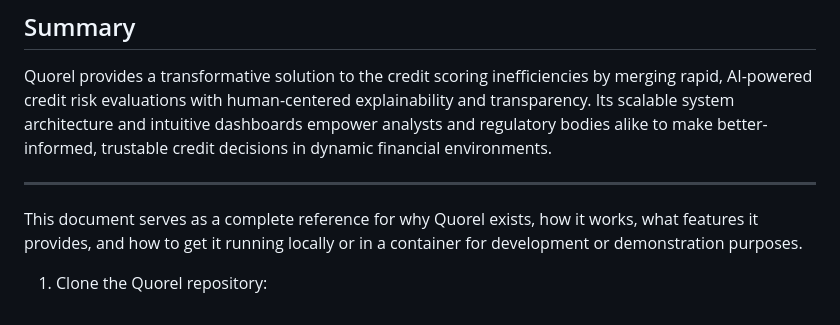
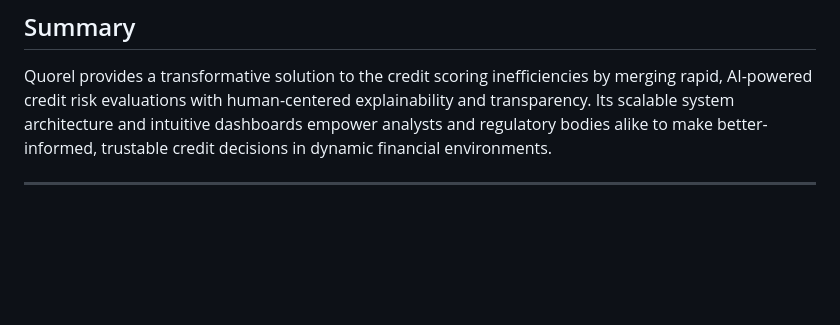
Before and after one commit to Khushi-Roy-123/Quorel-V2, a Markdown page: README.md, the part around the change. Rendered like a GitHub page; blank space fills up the shorter version.

```diff
--- a/README.md
+++ b/README.md
@@ -38,11 +38,3 @@ Quorel addresses this issue by building a real-time credit intelligence platform
 Quorel provides a transformative solution to the credit scoring inefficiencies by merging rapid, AI-powered credit risk evaluations with human-centered explainability and transparency. Its scalable system architecture and intuitive dashboards empower analysts and regulatory bodies alike to make better-informed, trustable credit decisions in dynamic financial environments.
 
 ---
-
-This document serves as a complete reference for why Quorel exists, how it works, what features it provides, and how to get it running locally or in a container for development or demonstration purposes.
-
-
-
-
-
-1. Clone the Quorel repository:
```
